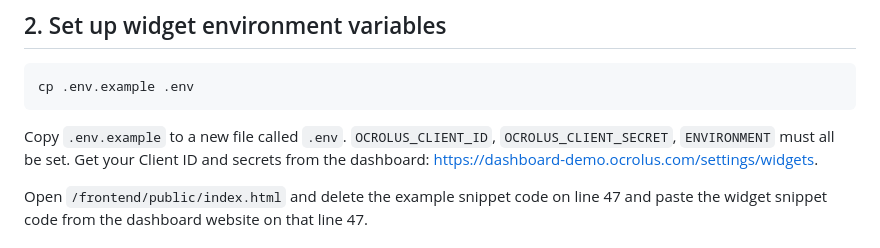
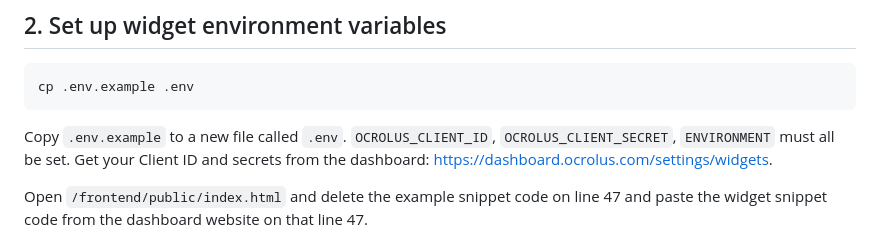
Before and after one commit to Ocrolus/widget-quickstart, a Markdown page: README.md, the part around the change. Drawn GitHub-style.

````diff
--- a/README.md
+++ b/README.md
@@ -59,7 +59,7 @@ git clone -c core.symlinks=true https://github.com/Ocrolus/widget-quickstart
 cp .env.example .env
 ```
 
-Copy `.env.example` to a new file called `.env`. `OCROLUS_CLIENT_ID`, `OCROLUS_CLIENT_SECRET`, `ENVIRONMENT` must all be set. Get your Client ID and secrets from the dashboard: https://dashboard-demo.ocrolus.com/settings/widgets.
+Copy `.env.example` to a new file called `.env`. `OCROLUS_CLIENT_ID`, `OCROLUS_CLIENT_SECRET`, `ENVIRONMENT` must all be set. Get your Client ID and secrets from the dashboard: https://dashboard.ocrolus.com/settings/widgets.
 
 Open `/frontend/public/index.html` and delete the example snippet code on line 47 and paste the widget snippet code from the dashboard website on that line 47.
 
````
